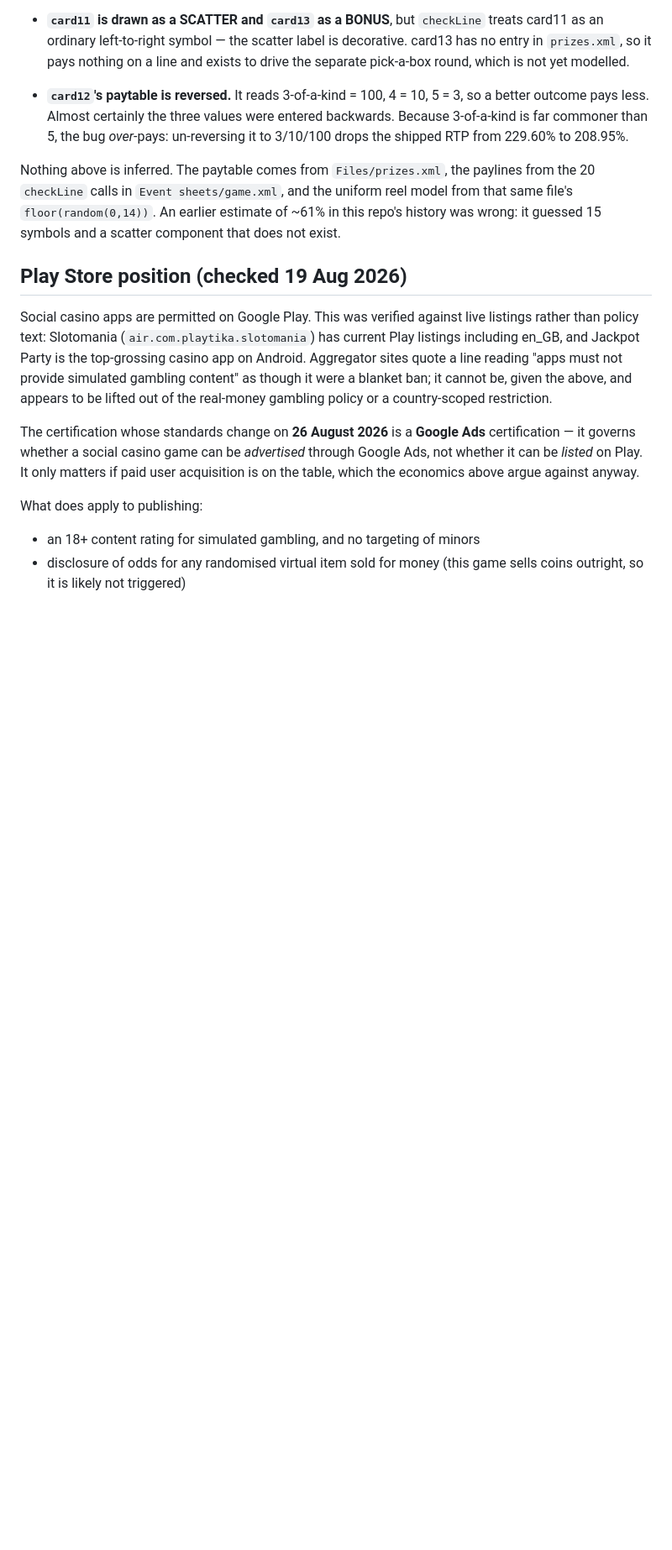
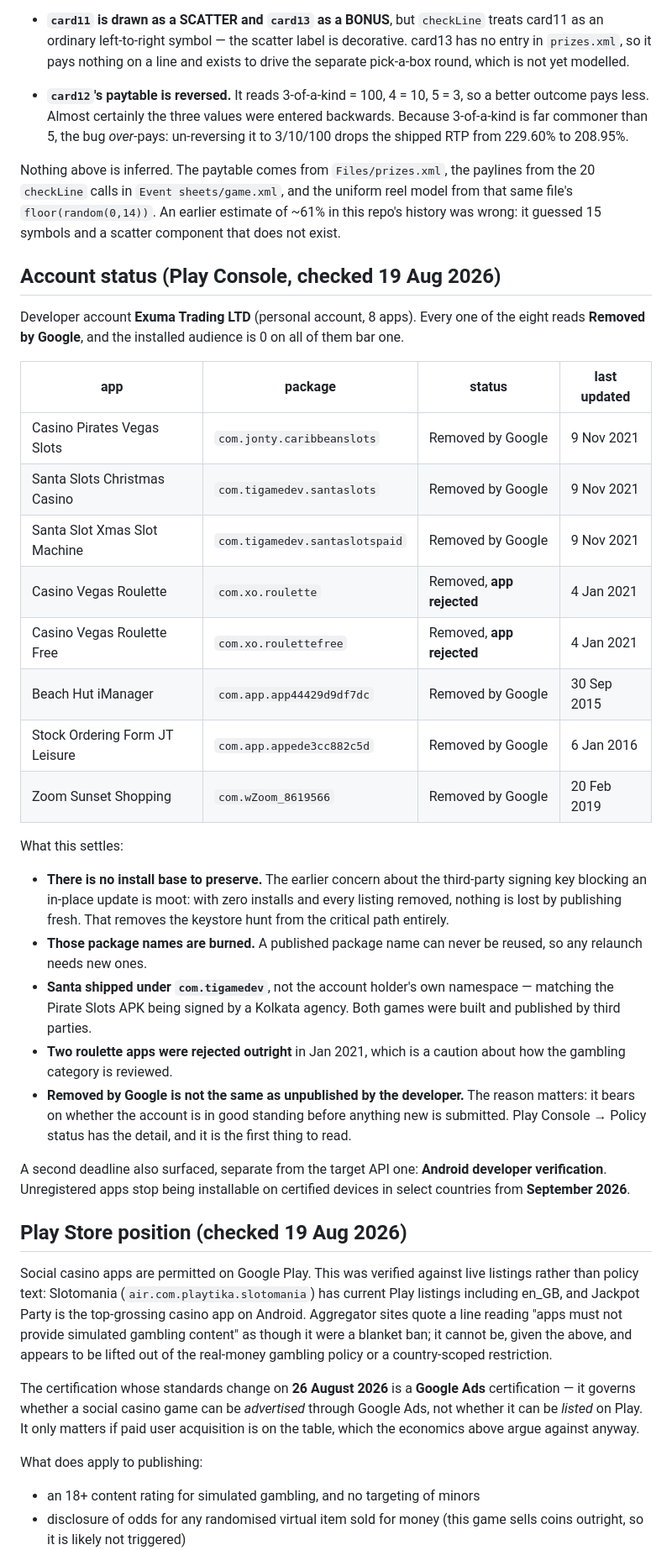
Before and after one commit to jonytboy/casino, a Markdown page: README.md, the part around the change. Shown at 84% size. Rendered like a GitHub page; blank space fills up the shorter version.

Commit message:
Record the Play Console account status
All eight apps on the account read Removed by Google, with zero installed
audience. That settles the signing-key question: there is no install base
to preserve, so the third-party keystore no longer blocks anything and a
relaunch needs new package names regardless.

Also records that Santa shipped under com.tigamedev rather than the account
holder's namespace, that two roulette apps were rejected outright in 2021,
and that Android developer verification is a second deadline in September
2026 alongside the target API change.

```diff
--- a/README.md
+++ b/README.md
@@ -171,6 +171,45 @@ uniform reel model from that same file's `floor(random(0,14))`. An earlier
 estimate of ~61% in this repo's history was wrong: it guessed 15 symbols and a
 scatter component that does not exist.
 
+## Account status (Play Console, checked 19 Aug 2026)
+
+Developer account **Exuma Trading LTD** (personal account, 8 apps). Every one of
+the eight reads **Removed by Google**, and the installed audience is 0 on all of
+them bar one.
+
+| app | package | status | last updated |
+|---|---|---|---|
+| Casino Pirates Vegas Slots | `com.jonty.caribbeanslots` | Removed by Google | 9 Nov 2021 |
+| Santa Slots Christmas Casino | `com.tigamedev.santaslots` | Removed by Google | 9 Nov 2021 |
+| Santa Slot Xmas Slot Machine | `com.tigamedev.santaslotspaid` | Removed by Google | 9 Nov 2021 |
+| Casino Vegas Roulette | `com.xo.roulette` | Removed, **app rejected** | 4 Jan 2021 |
+| Casino Vegas Roulette Free | `com.xo.roulettefree` | Removed, **app rejected** | 4 Jan 2021 |
+| Beach Hut iManager | `com.app.app44429d9df7dc` | Removed by Google | 30 Sep 2015 |
+| Stock Ordering Form JT Leisure | `com.app.appede3cc882c5d` | Removed by Google | 6 Jan 2016 |
+| Zoom Sunset Shopping | `com.wZoom_8619566` | Removed by Google | 20 Feb 2019 |
+
+What this settles:
+
+- **There is no install base to preserve.** The earlier concern about the
+  third-party signing key blocking an in-place update is moot: with zero
+  installs and every listing removed, nothing is lost by publishing fresh. That
+  removes the keystore hunt from the critical path entirely.
+- **Those package names are burned.** A published package name can never be
+  reused, so any relaunch needs new ones.
+- **Santa shipped under `com.tigamedev`**, not the account holder's own
+  namespace — matching the Pirate Slots APK being signed by a Kolkata agency.
+  Both games were built and published by third parties.
+- **Two roulette apps were rejected outright** in Jan 2021, which is a caution
+  about how the gambling category is reviewed.
+- **Removed by Google is not the same as unpublished by the developer.** The
+  reason matters: it bears on whether the account is in good standing before
+  anything new is submitted. Play Console → Policy status has the detail, and it
+  is the first thing to read.
+
+A second deadline also surfaced, separate from the target API one: **Android
+developer verification**. Unregistered apps stop being installable on certified
+devices in select countries from **September 2026**.
+
 ## Play Store position (checked 19 Aug 2026)
 
 Social casino apps are permitted on Google Play. This was verified against live
```
